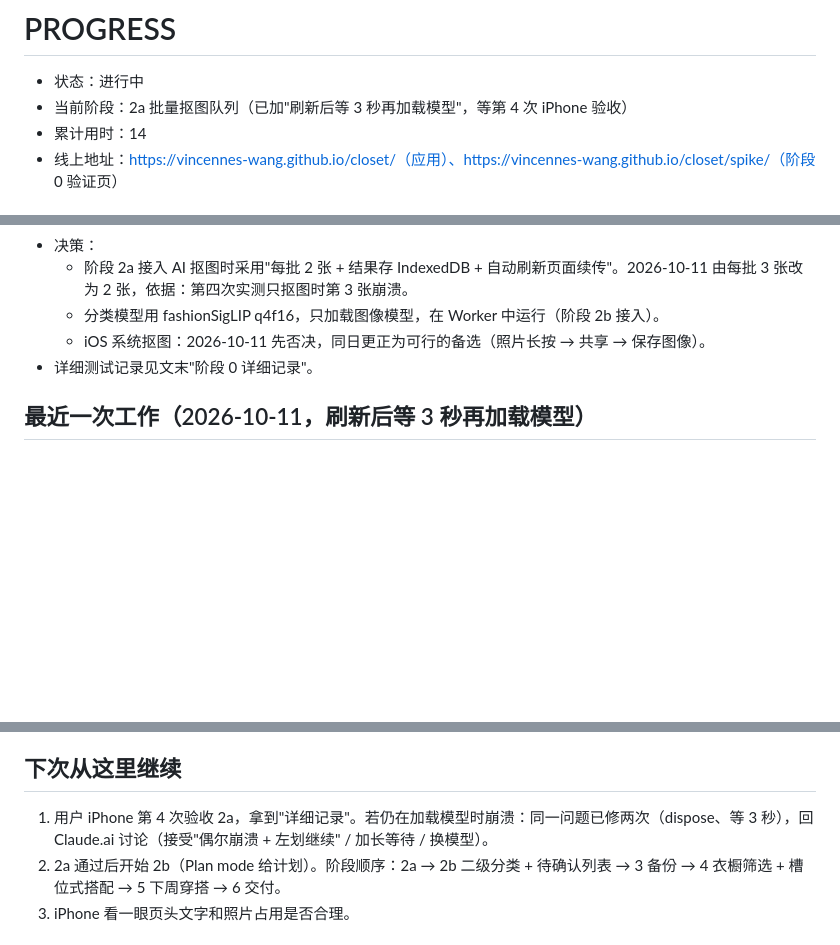
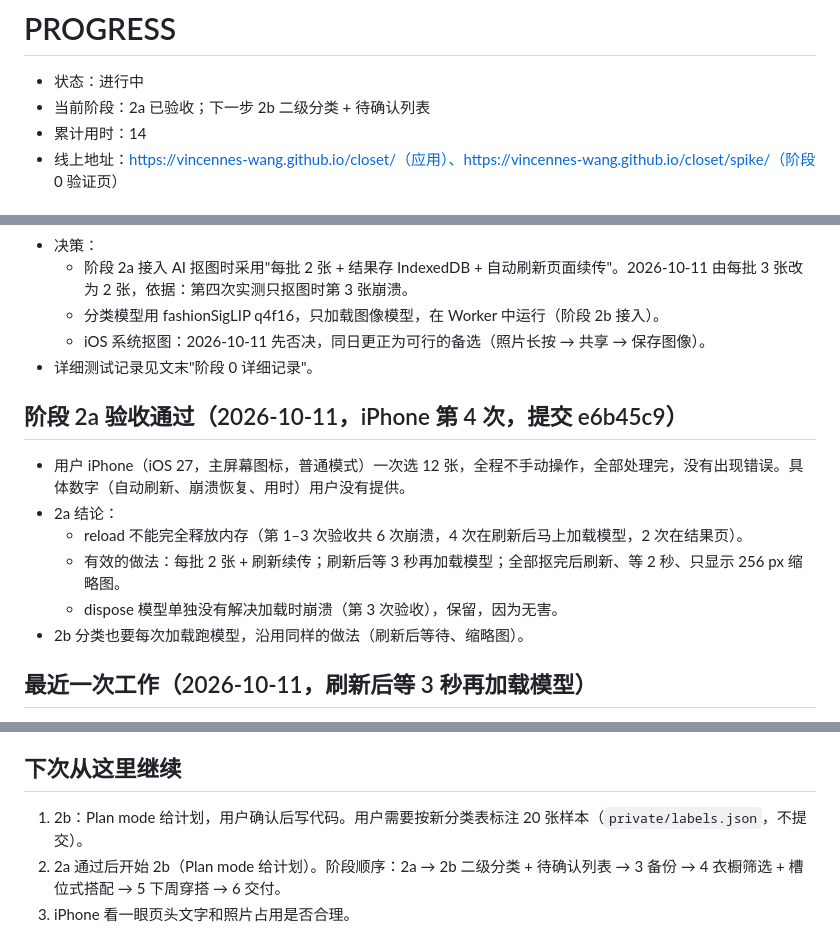
Before and after one commit to Vincennes-Wang/closet, a Markdown page: PROGRESS.md, 3 parts joined by grey strips. Rendered like a GitHub page; blank space fills up the shorter version.

Commit message:
progress: 2a accepted on iPhone (run 4)
Co-Authored-By: Claude Opus 5.5 (1M context) <noreply@anthropic.com>

```diff
--- a/PROGRESS.md
+++ b/PROGRESS.md
@@ -1,6 +1,6 @@
 # PROGRESS
 - 状态：进行中
-- 当前阶段：2a 批量抠图队列（已加"刷新后等 3 秒再加载模型"，等第 4 次 iPhone 验收）
+- 当前阶段：2a 已验收；下一步 2b 二级分类 + 待确认列表
 - 累计用时：14
 - 线上地址：https://vincennes-wang.github.io/closet/（应用）、https://vincennes-wang.github.io/closet/spike/（阶段 0 验证页）
 
@@ -13,6 +13,14 @@
   - 分类模型用 fashionSigLIP q4f16，只加载图像模型，在 Worker 中运行（阶段 2b 接入）。
   - iOS 系统抠图：2026-10-11 先否决，同日更正为可行的备选（照片长按 → 共享 → 保存图像）。
 - 详细测试记录见文末"阶段 0 详细记录"。
+
+## 阶段 2a 验收通过（2026-10-11，iPhone 第 4 次，提交 e6b45c9）
+- 用户 iPhone（iOS 27，主屏幕图标，普通模式）一次选 12 张，全程不手动操作，全部处理完，没有出现错误。具体数字（自动刷新、崩溃恢复、用时）用户没有提供。
+- 2a 结论：
+  - reload 不能完全释放内存（第 1–3 次验收共 6 次崩溃，4 次在刷新后马上加载模型，2 次在结果页）。
+  - 有效的做法：每批 2 张 + 刷新续传；刷新后等 3 秒再加载模型；全部抠完后刷新、等 2 秒、只显示 256 px 缩略图。
+  - dispose 模型单独没有解决加载时崩溃（第 3 次验收），保留，因为无害。
+- 2b 分类也要每次加载跑模型，沿用同样的做法（刷新后等待、缩略图）。
 
 ## 最近一次工作（2026-10-11，刷新后等 3 秒再加载模型）
 - 完成：刷新后（任务第一次加载除外）先等 3 秒再加载模型，页面显示"正在释放内存，稍后继续…"，时间线记"等待 3000 ms 再加载模型"。处理中提示加一句：出现"重复出现问题"时左划回来即可继续。缓存名 `closet-v9`。这是第二次修"加载模型时崩溃"（第一次是 dispose）。
@@ -108,7 +116,7 @@
   - 390×844 截图检查首页和编辑弹窗。
 
 ## 下次从这里继续
-1. 用户 iPhone 第 4 次验收 2a，拿到"详细记录"。若仍在加载模型时崩溃：同一问题已修两次（dispose、等 3 秒），回 Claude.ai 讨论（接受"偶尔崩溃 + 左划继续" / 加长等待 / 换模型）。
+1. 2b：Plan mode 给计划，用户确认后写代码。用户需要按新分类表标注 20 张样本（`private/labels.json`，不提交）。
 2. 2a 通过后开始 2b（Plan mode 给计划）。阶段顺序：2a → 2b 二级分类 + 待确认列表 → 3 备份 → 4 衣橱筛选 + 槽位式搭配 → 5 下周穿搭 → 6 交付。
 3. iPhone 看一眼页头文字和照片占用是否合理。
 
```
